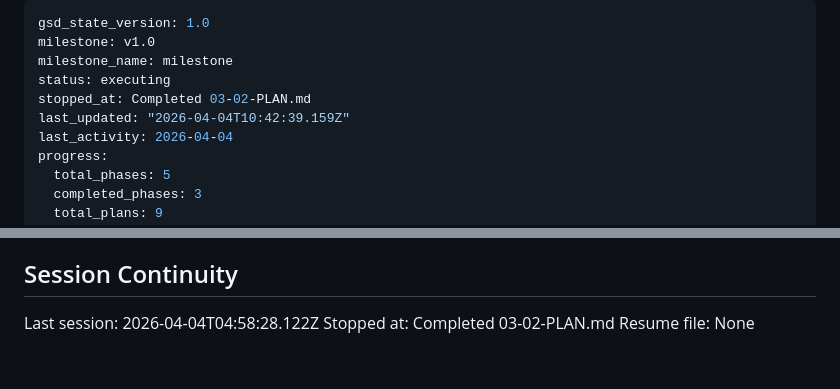
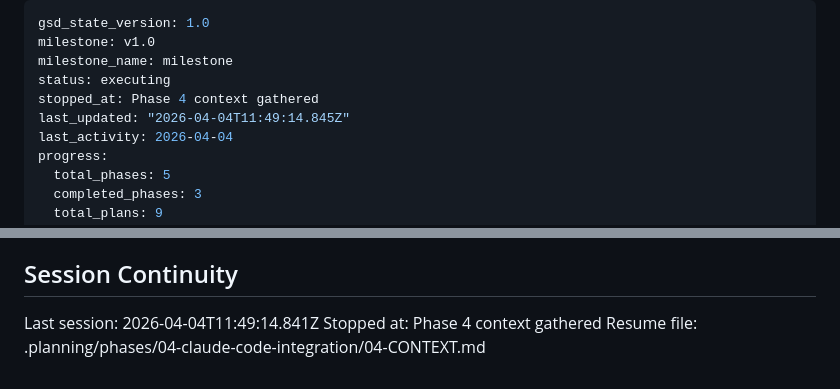
Before and after one commit to prodoxx/claw-design, a Markdown page: .planning/STATE.md, 2 parts joined by grey strips. GitHub-like rendering.

Commit message:
docs(state): record phase 4 context session

```diff
--- a/.planning/STATE.md
+++ b/.planning/STATE.md
@@ -3,8 +3,8 @@ gsd_state_version: 1.0
 milestone: v1.0
 milestone_name: milestone
 status: executing
-stopped_at: Completed 03-02-PLAN.md
-last_updated: "2026-04-04T10:42:39.159Z"
+stopped_at: Phase 4 context gathered
+last_updated: "2026-04-04T11:49:14.845Z"
 last_activity: 2026-04-04
 progress:
   total_phases: 5
@@ -93,6 +93,6 @@ None yet.
 
 ## Session Continuity
 
-Last session: 2026-04-04T04:58:28.122Z
-Stopped at: Completed 03-02-PLAN.md
-Resume file: None
+Last session: 2026-04-04T11:49:14.841Z
+Stopped at: Phase 4 context gathered
+Resume file: .planning/phases/04-claude-code-integration/04-CONTEXT.md
```
